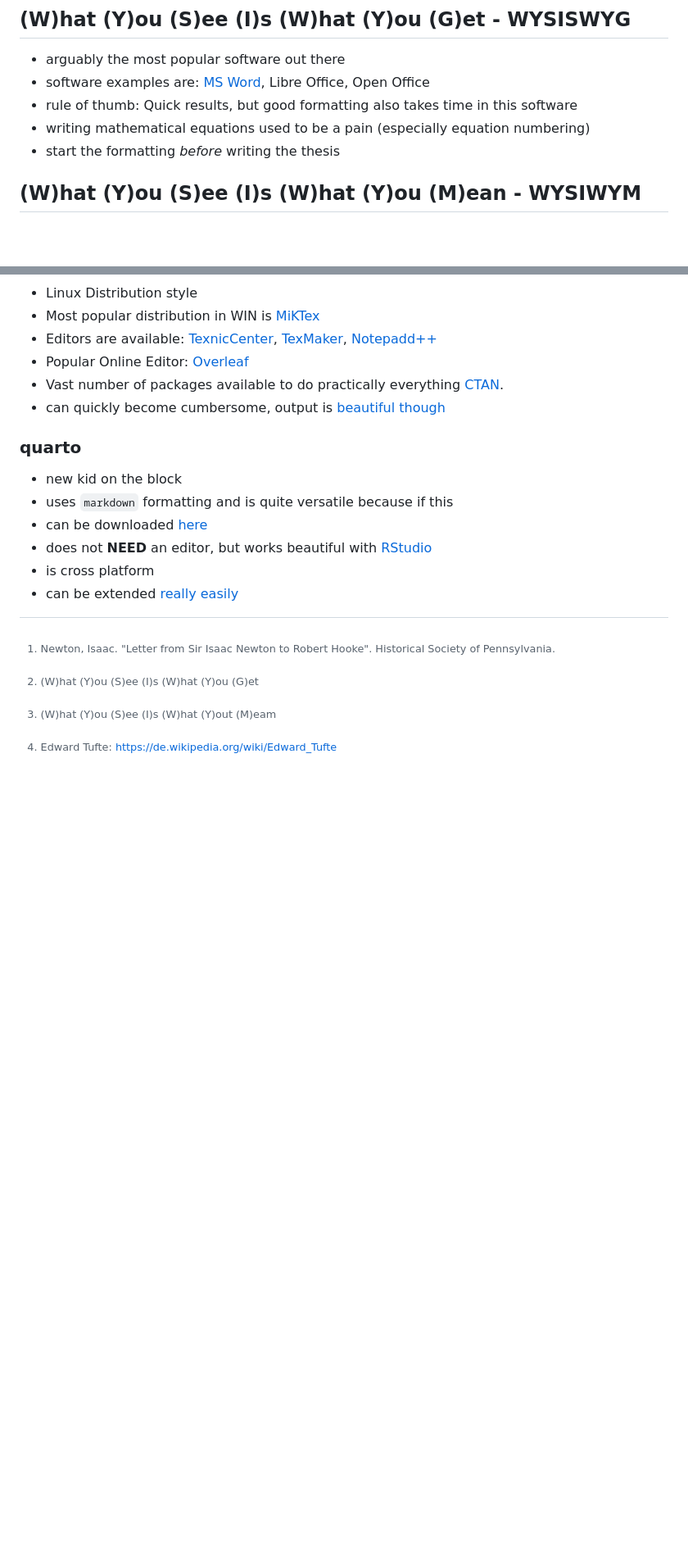
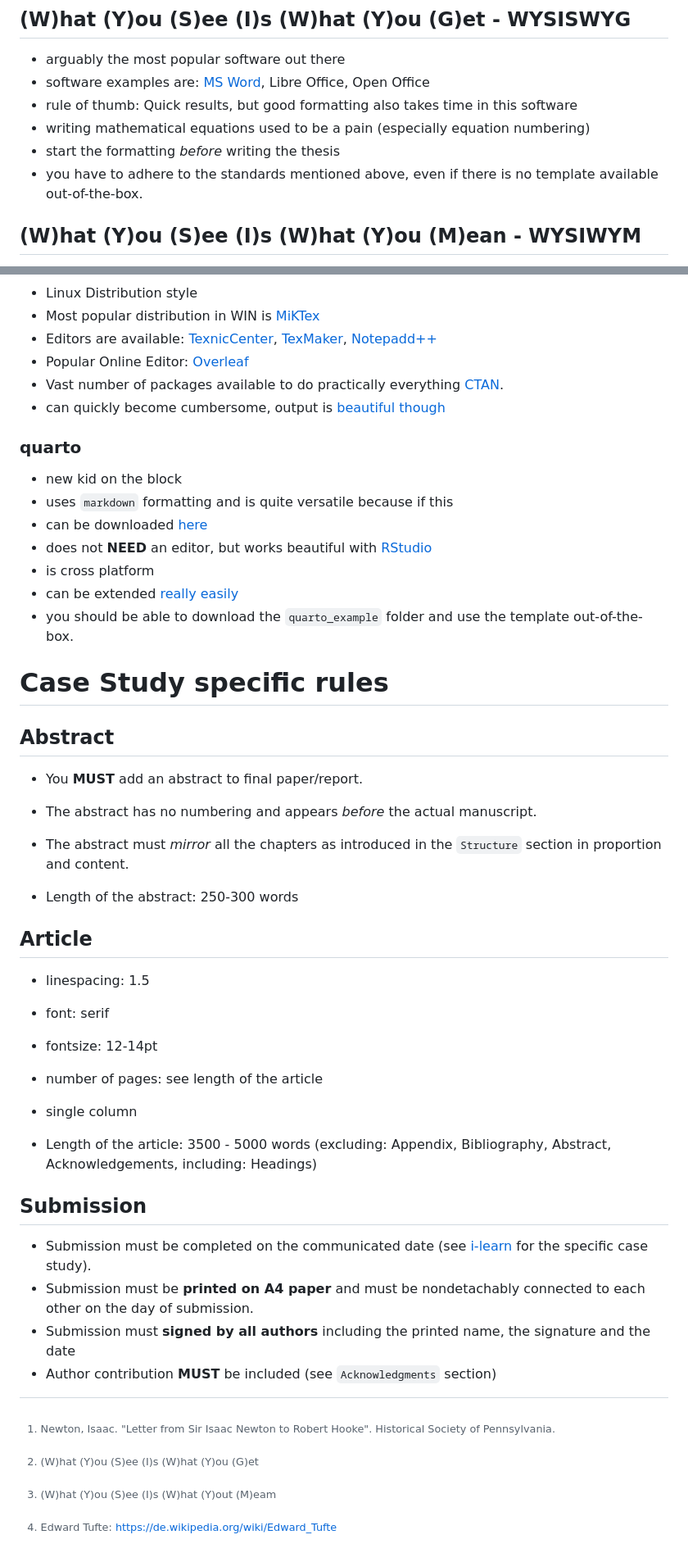
Before and after one commit to mechtrix/ScientificWriting, a Markdown page: README.md, 2 parts joined by grey strips. Shown: that part at 82% size. Drawn GitHub-style; blank space fills up the shorter version.

Commit message:
final upload (for now)

```diff
--- a/README.md
+++ b/README.md
@@ -234,6 +234,7 @@ The general guidelines above are stated in such a way, so that they are applicab
 - rule of thumb: Quick results, but good formatting also takes time in this software
 - writing mathematical equations used to be a pain (especially equation numbering)
 - start the formatting *before* writing the thesis
+- you have to adhere to the standards mentioned above, even if there is no template available out-of-the-box.
 
 ## (W)hat (Y)ou (S)ee (I)s (W)hat (Y)ou (M)ean - WYSIWYM
 
@@ -262,3 +263,32 @@ The general guidelines above are stated in such a way, so that they are applicab
 - does not **NEED** an editor, but works beautiful with [RStudio](https://posit.co/download/rstudio-desktop/)
 - is cross platform
 - can be extended [really easily](https://github.com/quarto-journals/)
+- you should be able to download the `quarto_example` folder and use the template out-of-the-box.
+
+# Case Study specific rules
+
+## Abstract
+
+- You **MUST** add an abstract to final paper/report.
+- The abstract has no numbering and appears *before* the actual manuscript.
+- The abstract must *mirror* all the chapters as introduced in the `Structure` section in proportion and content.
+
+- Length of the abstract: 250-300 words
+
+## Article
+
+- linespacing: 1.5
+- font: serif
+- fontsize: 12-14pt
+- number of pages: see length of the article
+- single column
+
+- Length of the article: 3500 - 5000 words (excluding: Appendix, Bibliography, Abstract, Acknowledgements, including: Headings)
+
+
+## Submission
+
+- Submission must be completed on the communicated date (see [i-learn](https://ilearn.th-deg.de/) for the specific case study).
+- Submission must be **printed on A4 paper** and must be nondetachably connected to each other on the day of submission.
+- Submission must **signed by all authors** including the printed name, the signature and the date
+- Author contribution **MUST** be included (see `Acknowledgments` section)
```
